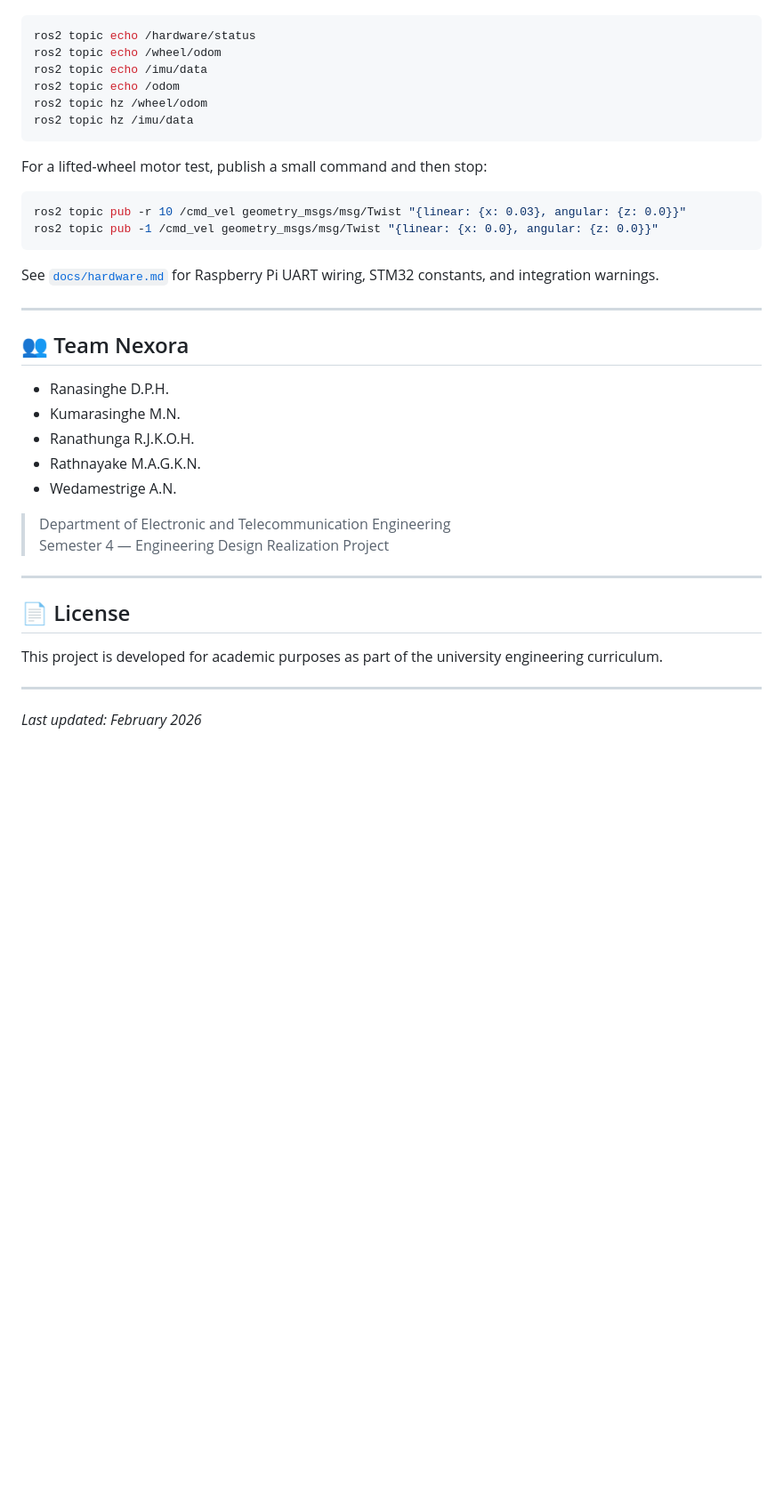
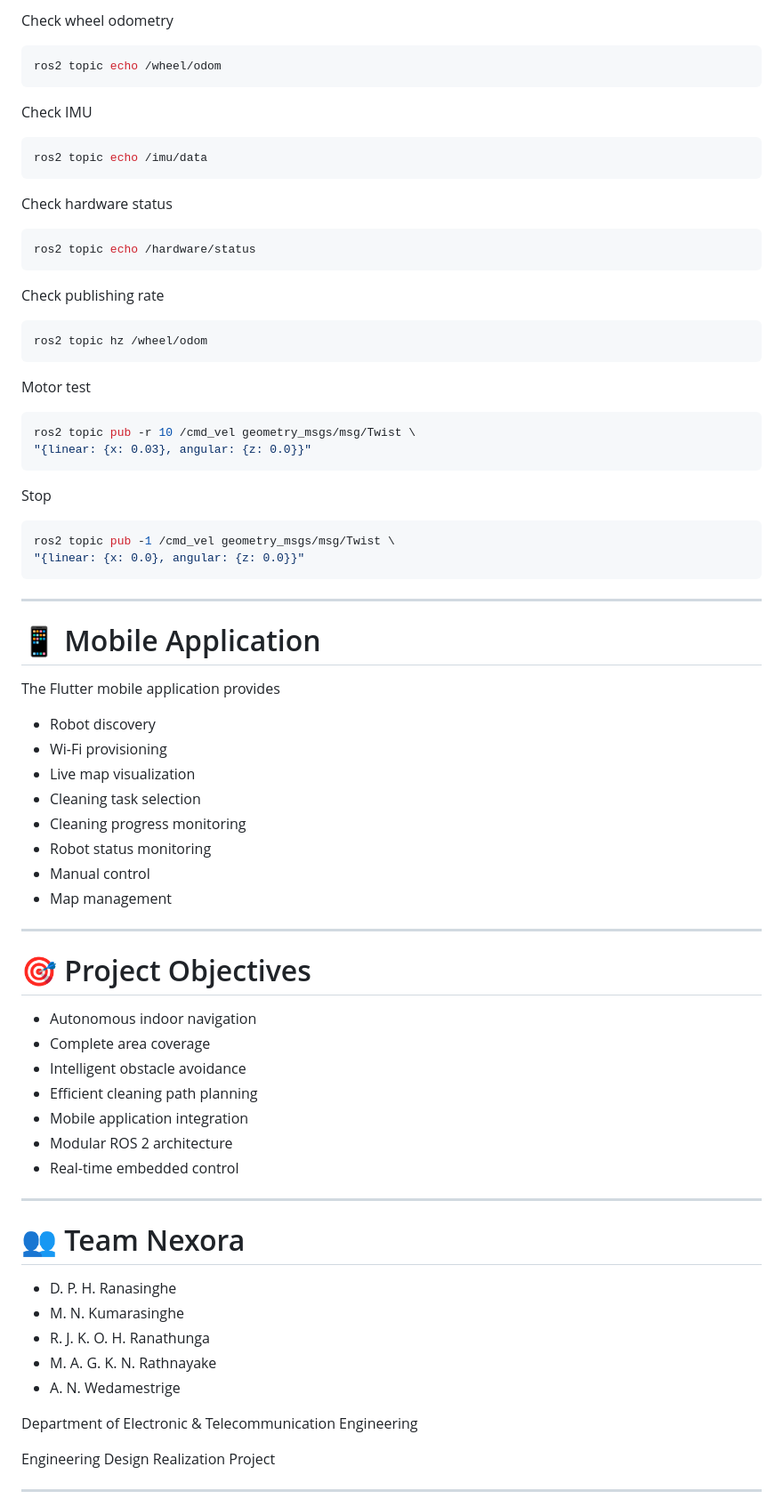
Before and after one commit to AkhilaNisal/SweePi, a Markdown page: README.md, the part around one of its changes. Shown at 89% size. Drawn GitHub-style; blank space fills up the shorter version.

````diff
--- a/README.md
+++ b/README.md
@@ -144,41 +341,81 @@ Useful checks:
+Check wheel odometry
+
+```bash
+ros2 topic echo /wheel/odom
+```
+
+Check IMU
+
+```bash
+ros2 topic echo /imu/data
+```
+
+Check hardware status
 
 ```bash
 ros2 topic echo /hardware/status
-ros2 topic echo /wheel/odom
-ros2 topic echo /imu/data
-ros2 topic echo /odom
-ros2 topic hz /wheel/odom
-ros2 topic hz /imu/data
 ```
 
-For a lifted-wheel motor test, publish a small command and then stop:
+Check publishing rate
 
 ```bash
-ros2 topic pub -r 10 /cmd_vel geometry_msgs/msg/Twist "{linear: {x: 0.03}, angular: {z: 0.0}}"
-ros2 topic pub -1 /cmd_vel geometry_msgs/msg/Twist "{linear: {x: 0.0}, angular: {z: 0.0}}"
+ros2 topic hz /wheel/odom
 ```
 
-See [`docs/hardware.md`](docs/hardware.md) for Raspberry Pi UART wiring, STM32 constants, and integration warnings.
+Motor test
+
+```bash
+ros2 topic pub -r 10 /cmd_vel geometry_msgs/msg/Twist \
+"{linear: {x: 0.03}, angular: {z: 0.0}}"
+```
+
+Stop
+
+```bash
+ros2 topic pub -1 /cmd_vel geometry_msgs/msg/Twist \
+"{linear: {x: 0.0}, angular: {z: 0.0}}"
+```
 
 ---
 
-## 👥 Team Nexora
+# 📱 Mobile Application
 
-- Ranasinghe D.P.H.
-- Kumarasinghe M.N.
-- Ranathunga R.J.K.O.H.
-- Rathnayake M.A.G.K.N.
-- Wedamestrige A.N.
+The Flutter mobile application provides
 
-> Department of Electronic and Telecommunication Engineering
-> Semester 4 — Engineering Design Realization Project
+- Robot discovery
+- Wi-Fi provisioning
+- Live map visualization
+- Cleaning task selection
+- Cleaning progress monitoring
+- Robot status monitoring
+- Manual control
+- Map management
 
 ---
 
-## 📄 License
+# 🎯 Project Objectives
 
-This project is developed for academic purposes as part of the university engineering curriculum.
+- Autonomous indoor navigation
+- Complete area coverage
+- Intelligent obstacle avoidance
+- Efficient cleaning path planning
+- Mobile application integration
+- Modular ROS 2 architecture
+- Real-time embedded control
 
 ---
 
-*Last updated: February 2026*
+# 👥 Team Nexora
+
+- D. P. H. Ranasinghe
+- M. N. Kumarasinghe
+- R. J. K. O. H. Ranathunga
+- M. A. G. K. N. Rathnayake
+- A. N. Wedamestrige
+
+Department of Electronic & Telecommunication Engineering
+
+Engineering Design Realization Project
+
+---
+
````
Also changed, not shown: other parts of README.md (+304 -87 lines).
